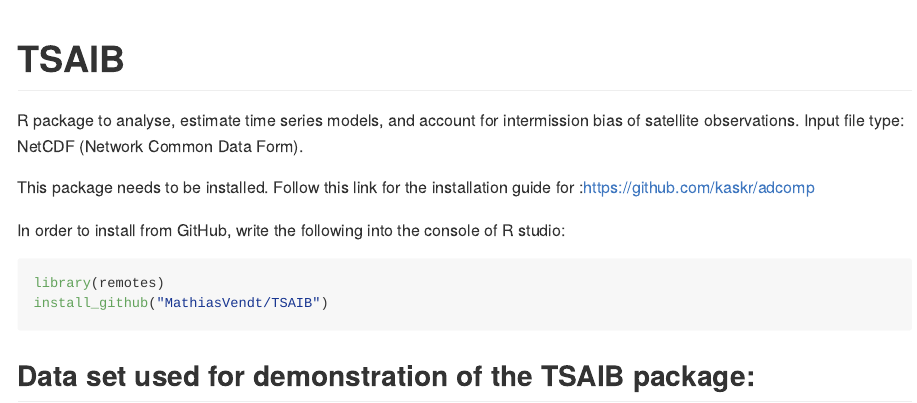
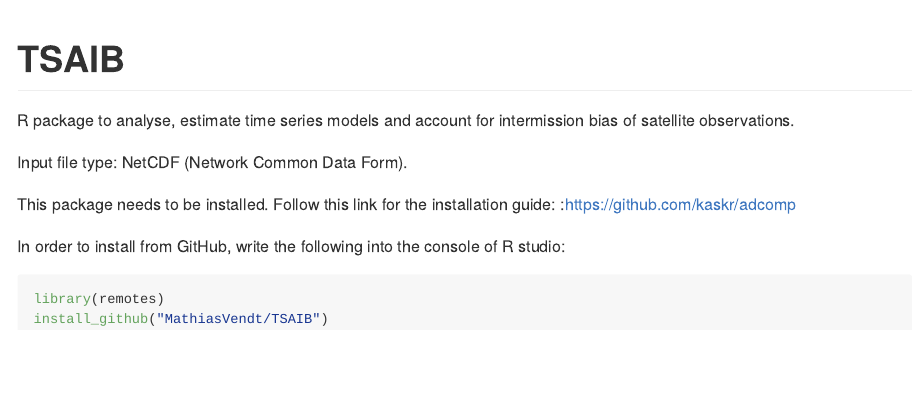
Before and after one commit to MathiasVendt/TSAIB, an R Markdown document (README.Rmd): the page in a window 1100 px wide, from its top. Rendered offline with R 4.5, knitr and Pandoc, with nearby package versions.

Commit message:
Edited typo

````diff
--- a/README.Rmd
+++ b/README.Rmd
@@ -18,11 +18,12 @@
 <!-- badges: start -->
 <!-- badges: end -->
 
-R package to analyse, estimate time series models, and
+R package to analyse, estimate time series models and
 account for intermission bias of satellite observations.
+
 Input file type: NetCDF (Network Common Data Form).
 
-This package needs \verb+TMB+ to be installed. Follow this link for the installation guide for \verb+TMB+:https://github.com/kaskr/adcomp
+This package needs \verb+TMB+ to be installed. Follow this link for the installation guide: \verb+TMB+:https://github.com/kaskr/adcomp
 
 In order to install \verb+TSAIB+ from GitHub, write the following into the console of R studio:
 
@@ -30,4 +31,3 @@
 library(remotes)
 install_github("MathiasVendt/TSAIB")
 ```
-## Data set used for demonstration of the TSAIB package:
````
Also changed, not shown: README.md.
